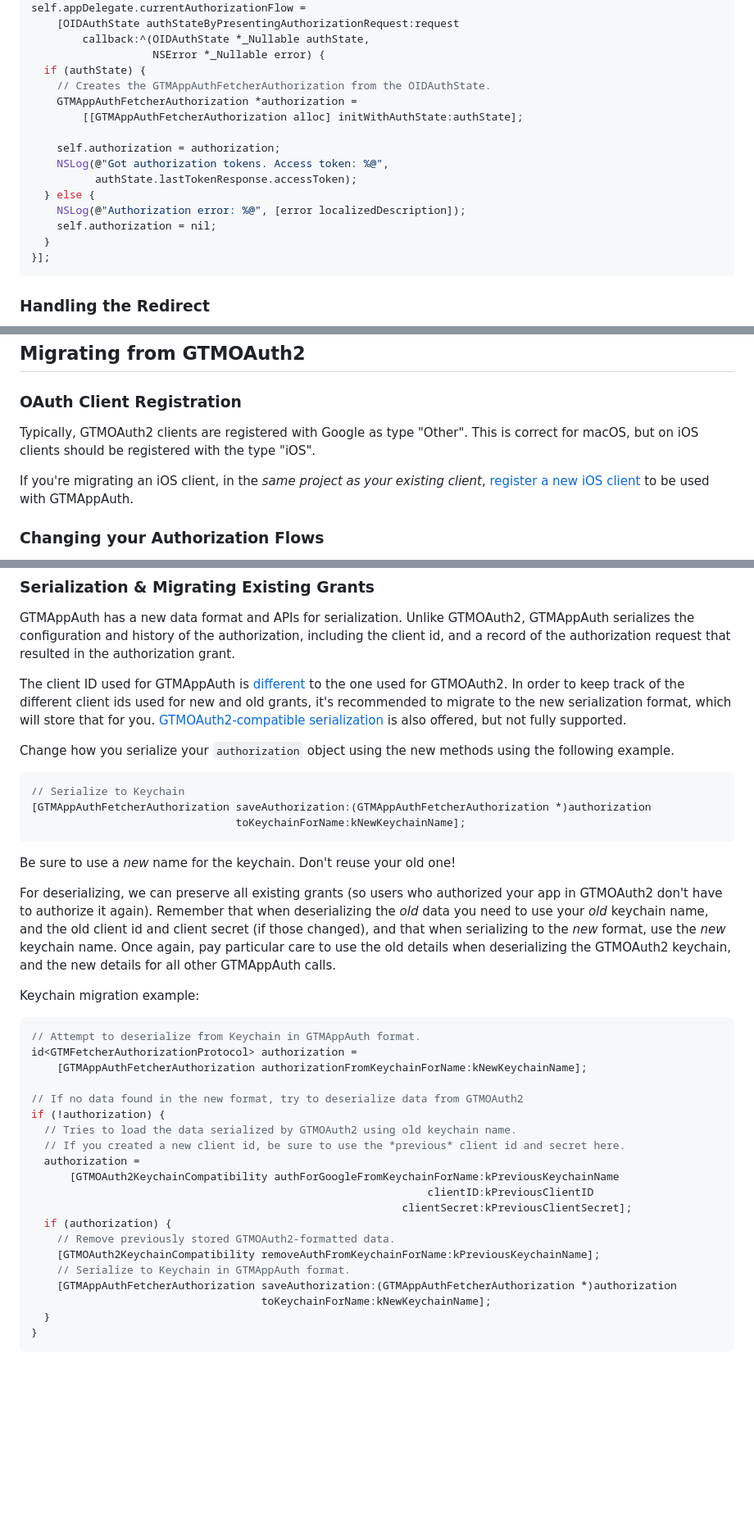
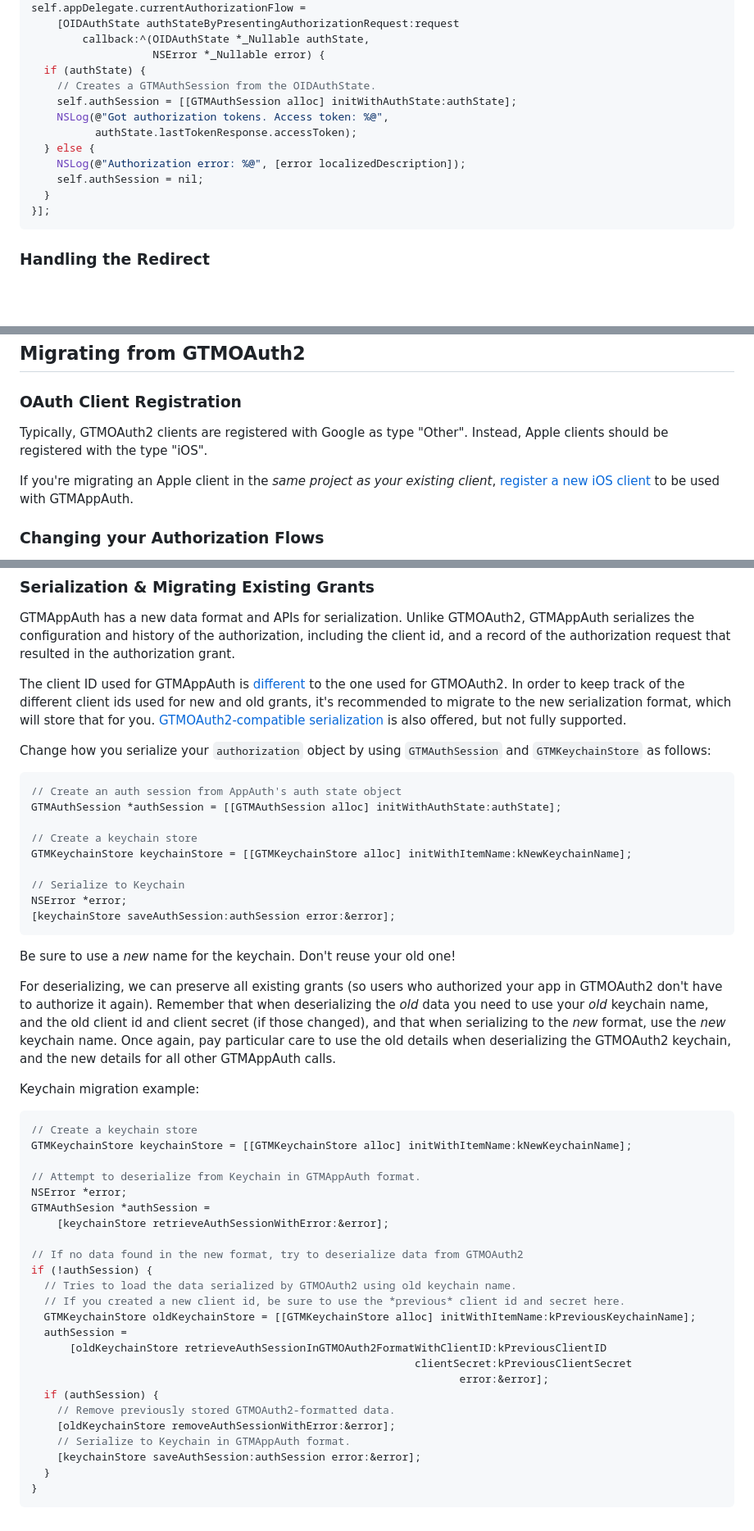
Before and after one commit to google/GTMAppAuth, a Markdown page: README.md, 3 parts joined by grey strips. Shown: that part at 82% size. GitHub-like rendering; blank space fills up the shorter version.

````diff
--- a/README.md
+++ b/README.md
@@ -119,16 +118,13 @@ self.appDelegate.currentAuthorizationFlow =
         callback:^(OIDAuthState *_Nullable authState,
                    NSError *_Nullable error) {
   if (authState) {
-    // Creates the GTMAppAuthFetcherAuthorization from the OIDAuthState.
-    GTMAppAuthFetcherAuthorization *authorization =
-        [[GTMAppAuthFetcherAuthorization alloc] initWithAuthState:authState];
-
-    self.authorization = authorization;
+    // Creates a GTMAuthSession from the OIDAuthState.
+    self.authSession = [[GTMAuthSession alloc] initWithAuthState:authState];
     NSLog(@"Got authorization tokens. Access token: %@",
           authState.lastTokenResponse.accessToken);
   } else {
     NSLog(@"Authorization error: %@", [error localizedDescription]);
-    self.authorization = nil;
+    self.authSession = nil;
   }
 }];
 ```
@@ -339,10 +352,9 @@ data.
 
 ### OAuth Client Registration
 
-Typically, GTMOAuth2 clients are registered with Google as type "Other". This is
-correct for macOS, but on iOS clients should be registered with the type "iOS".
+Typically, GTMOAuth2 clients are registered with Google as type "Other". Instead, Apple clients should be registered with the type "iOS".
 
-If you're migrating an iOS client, in the *same project as your existing client*,
+If you're migrating an Apple client in the *same project as your existing client*,
 [register a new iOS client](https://console.developers.google.com/apis/credentials?project=_)
 to be used with GTMAppAuth.
 
@@ -374,12 +386,17 @@ serialization format, which will store that for you.
 also offered, but not fully supported.
 
-Change how you serialize your `authorization` object using the new methods
-using the following example.
+Change how you serialize your `authorization` object by using `GTMAuthSession` and `GTMKeychainStore` as follows:
 
 ```objc
+// Create an auth session from AppAuth's auth state object
+GTMAuthSession *authSession = [[GTMAuthSession alloc] initWithAuthState:authState];
+
+// Create a keychain store
+GTMKeychainStore keychainStore = [[GTMKeychainStore alloc] initWithItemName:kNewKeychainName];
+
 // Serialize to Keychain
-[GTMAppAuthFetcherAuthorization saveAuthorization:(GTMAppAuthFetcherAuthorization *)authorization
-                                toKeychainForName:kNewKeychainName];
+NSError *error;
+[keychainStore saveAuthSession:authSession error:&error];
 ```
 
 Be sure to use a *new* name for the keychain. Don't reuse your old one!
@@ -395,24 +412,28 @@ GTMOAuth2 keychain, and the new details for all other GTMAppAuth calls.
 Keychain migration example:
 
 ```objc
+// Create a keychain store
+GTMKeychainStore keychainStore = [[GTMKeychainStore alloc] initWithItemName:kNewKeychainName];
+
 // Attempt to deserialize from Keychain in GTMAppAuth format.
-id<GTMFetcherAuthorizationProtocol> authorization =
-    [GTMAppAuthFetcherAuthorization authorizationFromKeychainForName:kNewKeychainName];
+NSError *error;
+GTMAuthSesion *authSession =
+    [keychainStore retrieveAuthSessionWithError:&error];
 
 // If no data found in the new format, try to deserialize data from GTMOAuth2
-if (!authorization) {
+if (!authSession) {
   // Tries to load the data serialized by GTMOAuth2 using old keychain name.
   // If you created a new client id, be sure to use the *previous* client id and secret here.
-  authorization =
-      [GTMOAuth2KeychainCompatibility authForGoogleFromKeychainForName:kPreviousKeychainName
-                                                              clientID:kPreviousClientID
-                                                          clientSecret:kPreviousClientSecret];
-  if (authorization) {
+  GTMKeychainStore oldKeychainStore = [[GTMKeychainStore alloc] initWithItemName:kPreviousKeychainName];
+  authSession =
+      [oldKeychainStore retrieveAuthSessionInGTMOAuth2FormatWithClientID:kPreviousClientID
+                                                            clientSecret:kPreviousClientSecret
+                                                                   error:&error];
+  if (authSession) {
     // Remove previously stored GTMOAuth2-formatted data.
-    [GTMOAuth2KeychainCompatibility removeAuthFromKeychainForName:kPreviousKeychainName];
+    [oldKeychainStore removeAuthSessionWithError:&error];
     // Serialize to Keychain in GTMAppAuth format.
-    [GTMAppAuthFetcherAuthorization saveAuthorization:(GTMAppAuthFetcherAuthorization *)authorization
-                                    toKeychainForName:kNewKeychainName];
+    [keychainStore saveAuthSession:authSession error:&error];
   }
 }
 ```
````
Also changed, not shown: other parts of README.md (+56 -40 lines).
